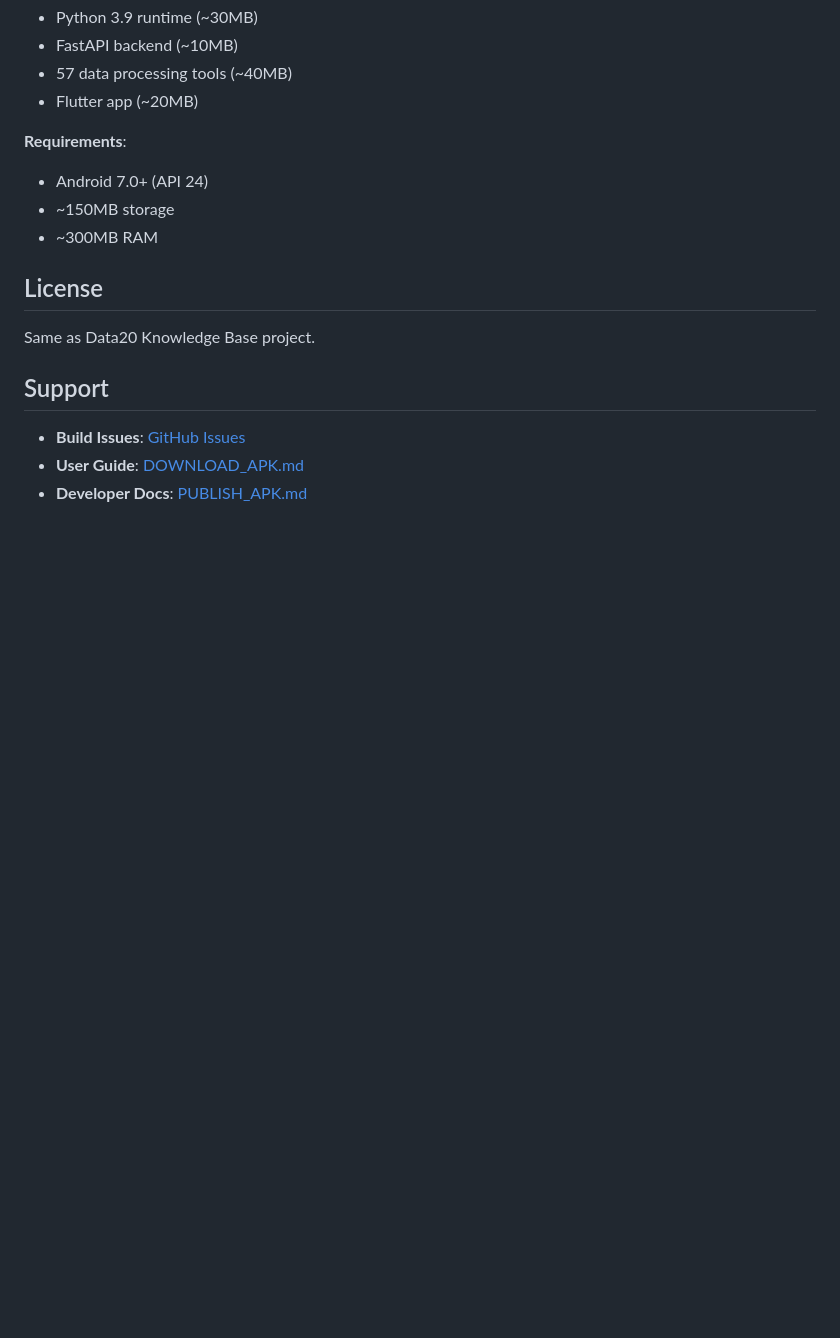
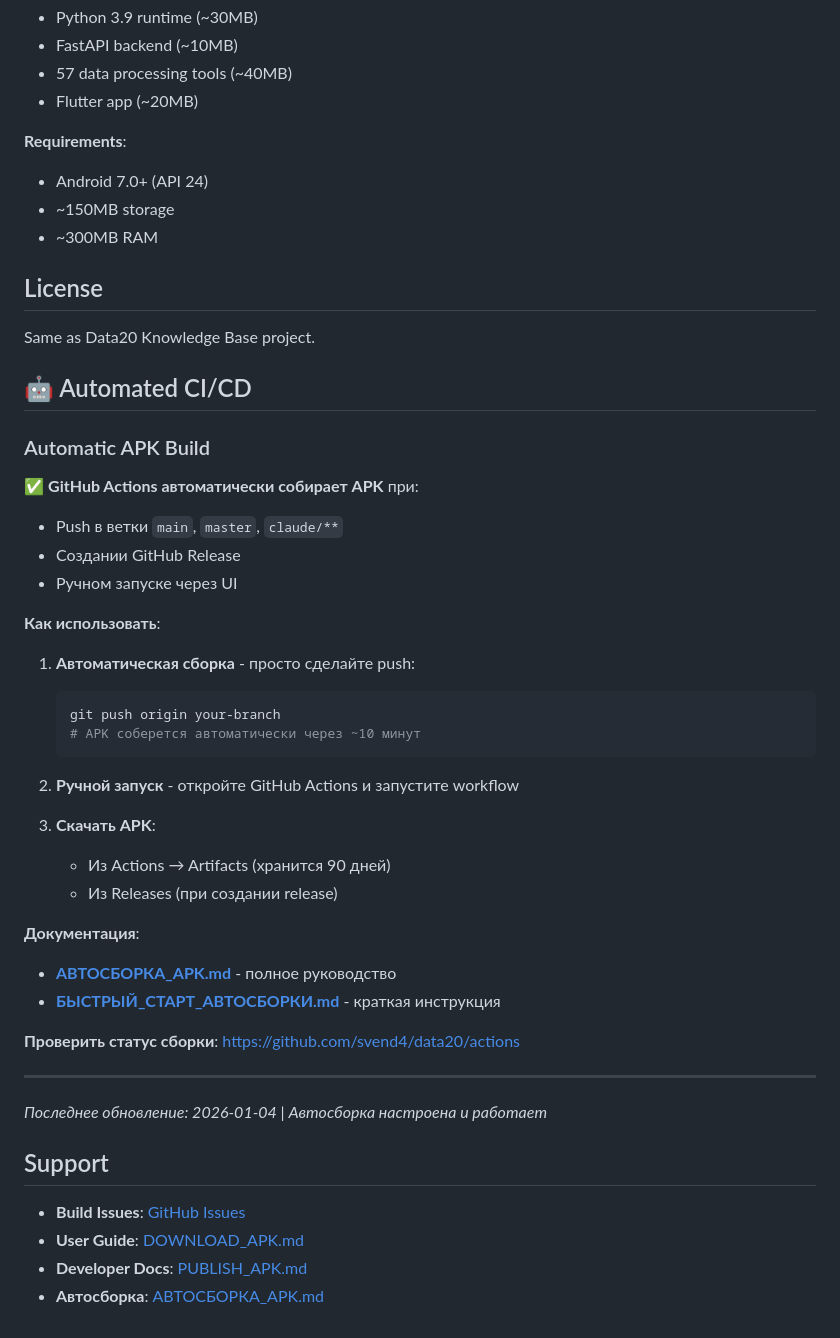
Before and after one commit to svend4/data20, a Markdown page: mobile-app/README.md, the part around the change. Drawn GitHub-style; blank space fills up the shorter version.

Commit message:
Добавлена информация об автосборке APK в README
- Добавлен раздел о GitHub Actions автосборке
- Ссылки на документацию по автосборке
- Инструкция как использовать CI/CD
- Ссылка на проверку статуса сборки

````diff
--- a/mobile-app/README.md
+++ b/mobile-app/README.md
@@ -435,8 +435,42 @@ See **[KEYSTORE_SETUP.md](KEYSTORE_SETUP.md)** for detailed keystore setup.
 
 Same as Data20 Knowledge Base project.
 
+## 🤖 Automated CI/CD
+
+### Automatic APK Build
+
+✅ **GitHub Actions автоматически собирает APK** при:
+- Push в ветки `main`, `master`, `claude/**`
+- Создании GitHub Release
+- Ручном запуске через UI
+
+**Как использовать**:
+
+1. **Автоматическая сборка** - просто сделайте push:
+   ```bash
+   git push origin your-branch
+   # APK соберется автоматически через ~10 минут
+   ```
+
+2. **Ручной запуск** - откройте GitHub Actions и запустите workflow
+
+3. **Скачать APK**:
+   - Из Actions → Artifacts (хранится 90 дней)
+   - Из Releases (при создании release)
+
+**Документация**:
+- **[АВТОСБОРКА_APK.md](../АВТОСБОРКА_APK.md)** - полное руководство
+- **[БЫСТРЫЙ_СТАРТ_АВТОСБОРКИ.md](../БЫСТРЫЙ_СТАРТ_АВТОСБОРКИ.md)** - краткая инструкция
+
+**Проверить статус сборки**: https://github.com/svend4/data20/actions
+
+---
+
+_Последнее обновление: 2026-01-04 | Автосборка настроена и работает_
+
 ## Support
 
 - **Build Issues**: [GitHub Issues](https://github.com/svend4/data20/issues)
 - **User Guide**: [DOWNLOAD_APK.md](../DOWNLOAD_APK.md)
 - **Developer Docs**: [PUBLISH_APK.md](PUBLISH_APK.md)
+- **Автосборка**: [АВТОСБОРКА_APK.md](../АВТОСБОРКА_APK.md)
````
